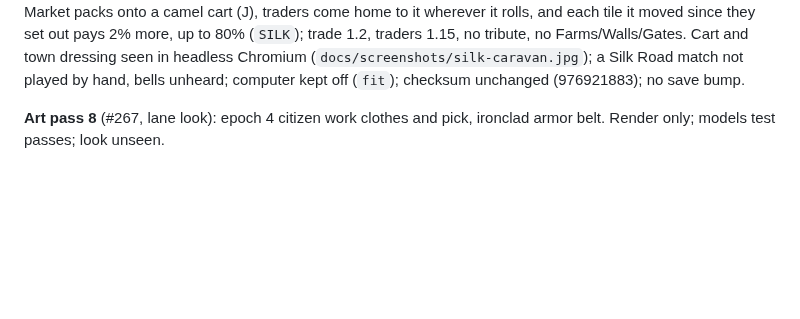
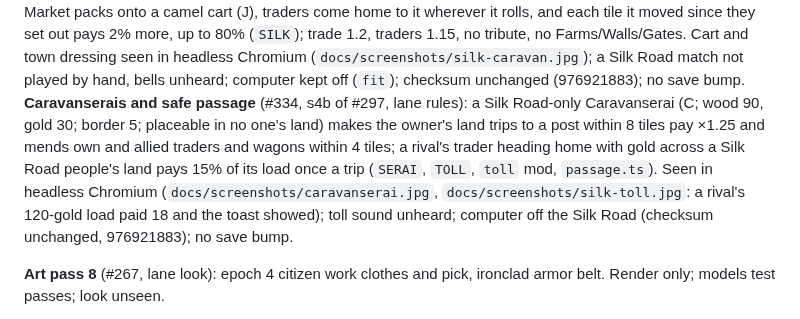
Before and after one commit to BuggsA/Ages-of-earth, a Markdown page: docs/status.md, the part around the change. Rendered like a GitHub page; blank space fills up the shorter version.

```diff
--- a/docs/status.md
+++ b/docs/status.md
@@ -70,6 +70,7 @@ Merged since the last update: **the seeds board** (#137, closes #131: ideas nobo
 **The Age of the Horde** (#318, s3 of #297, lane rules): the Steppe is a path now (`PATHS.steppe`, riders +5% speed a steppe age walked); the Horde, tier 2, keeps the wagons and flocks, and riders standing in a rival's land take tribute from its treasury (0.3 gold/s each, 8 a rival, `TRIBUTE`, `tribute.ts`); roads from the steppe and (for a people that rode it) the Middle Ages, out to Gunpowder or Middle; horsetail standards, glint, sound, theme. Seen in headless Chromium (`docs/screenshots/horde-standards.jpg`: 5 riders took 18 gold in 12 s, toast and Tribute chip shown); computer keeps off it; checksum unchanged (1658101786); no save bump.
 **A nomad rival** (#320, s5a of #297, lane ai): a clever computer may take the steppe (riding peoples always, others on a coin of their own at `AI_STEPPE.take`, so other matches' dice don't move): a Hunting Camp by the deer and more hunters for the deed, then lambs, milkers, slaughter of sheep too fat to breed, no Farms, and striking camp to fresh pasture when the flock grazes out (`AI_STEPPE`). Tests and headless matches only; browser not needed (the player's own cart models and sounds); `scripts/sim.ts 3 medium 30` checksum 1658101786 → 976921883; no save bump.
 **The Age of the Silk Road** (#326, s4 of #297, lane rules): a crossing at tier 3 (from the merchants for a people that rode the steppe, or a turn off Gunpowder for one that rode as a horde); the Market packs onto a camel cart (J), traders come home to it wherever it rolls, and each tile it moved since they set out pays 2% more, up to 80% (`SILK`); trade 1.2, traders 1.15, no tribute, no Farms/Walls/Gates. Cart and town dressing seen in headless Chromium (`docs/screenshots/silk-caravan.jpg`); a Silk Road match not played by hand, bells unheard; computer kept off (`fit`); checksum unchanged (976921883); no save bump.
+**Caravanserais and safe passage** (#334, s4b of #297, lane rules): a Silk Road-only Caravanserai (C; wood 90, gold 30; border 5; placeable in no one's land) makes the owner's land trips to a post within 8 tiles pay ×1.25 and mends own and allied traders and wagons within 4 tiles; a rival's trader heading home with gold across a Silk Road people's land pays 15% of its load once a trip (`SERAI`, `TOLL`, `toll` mod, `passage.ts`). Seen in headless Chromium (`docs/screenshots/caravanserai.jpg`, `docs/screenshots/silk-toll.jpg`: a rival's 120-gold load paid 18 and the toast showed); toll sound unheard; computer off the Silk Road (checksum unchanged, 976921883); no save bump.
 
 **Art pass 8** (#267, lane look): epoch 4 citizen work clothes and pick, ironclad armor belt. Render only; models test passes; look unseen.
 
```
Also changed, not shown: README.md (+1 -0 lines), docs/design-notes.md (+2 -0 lines), docs/log/2026-10-16-0145-caravanserai.md (added, +9 -0 lines), docs/screenshots/caravanserai.jpg (added), docs/screenshots/silk-toll.jpg (added), 14 other files.
